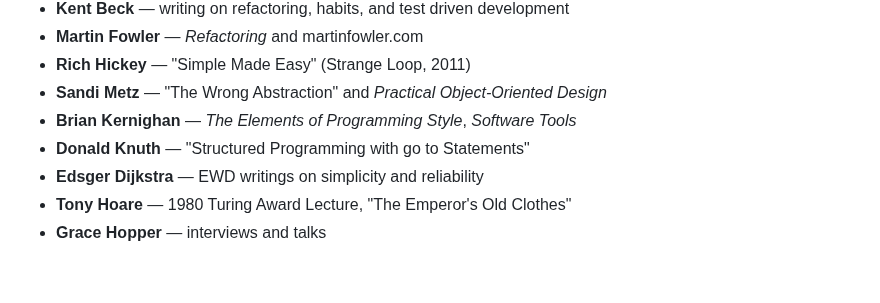
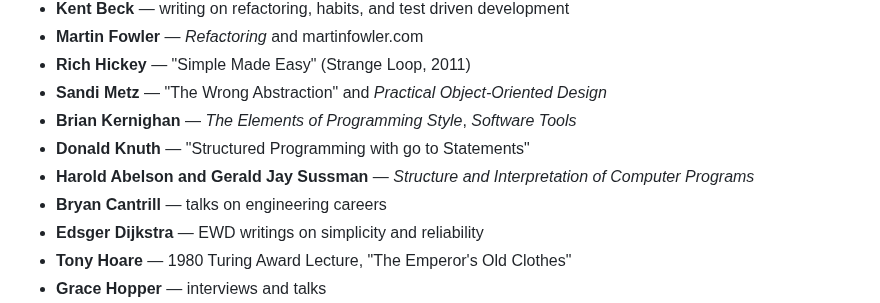
Before and after one commit to edriso/better-dev, a Markdown page: CREDITS.md, the part around the change. Rendered like a GitHub page; blank space fills up the shorter version.

```diff
--- a/CREDITS.md
+++ b/CREDITS.md
@@ -22,6 +22,9 @@ idea, it is written in plain language and still credited to the source.
 - **Sandi Metz** — "The Wrong Abstraction" and *Practical Object-Oriented Design*
 - **Brian Kernighan** — *The Elements of Programming Style*, *Software Tools*
 - **Donald Knuth** — "Structured Programming with go to Statements"
+- **Harold Abelson and Gerald Jay Sussman** — *Structure and Interpretation of
+  Computer Programs*
+- **Bryan Cantrill** — talks on engineering careers
 - **Edsger Dijkstra** — EWD writings on simplicity and reliability
 - **Tony Hoare** — 1980 Turing Award Lecture, "The Emperor's Old Clothes"
 - **Grace Hopper** — interviews and talks
```
Also changed, not shown: README.md (+10 -0 lines), docs/dark.png (added), docs/light.png (added), docs/mobile.png (added), docs/saved-mobile.png (added), 14 other files.
